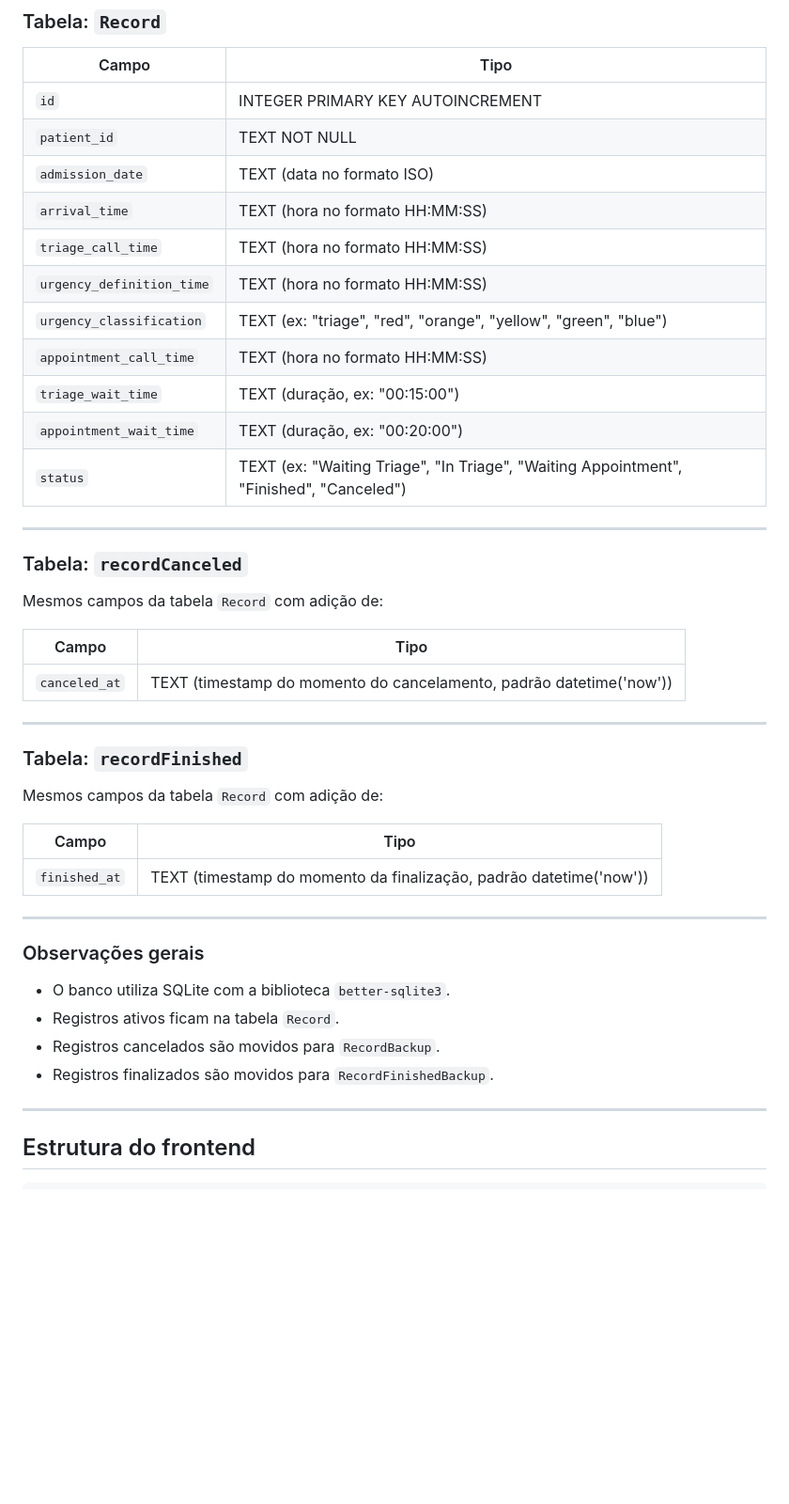
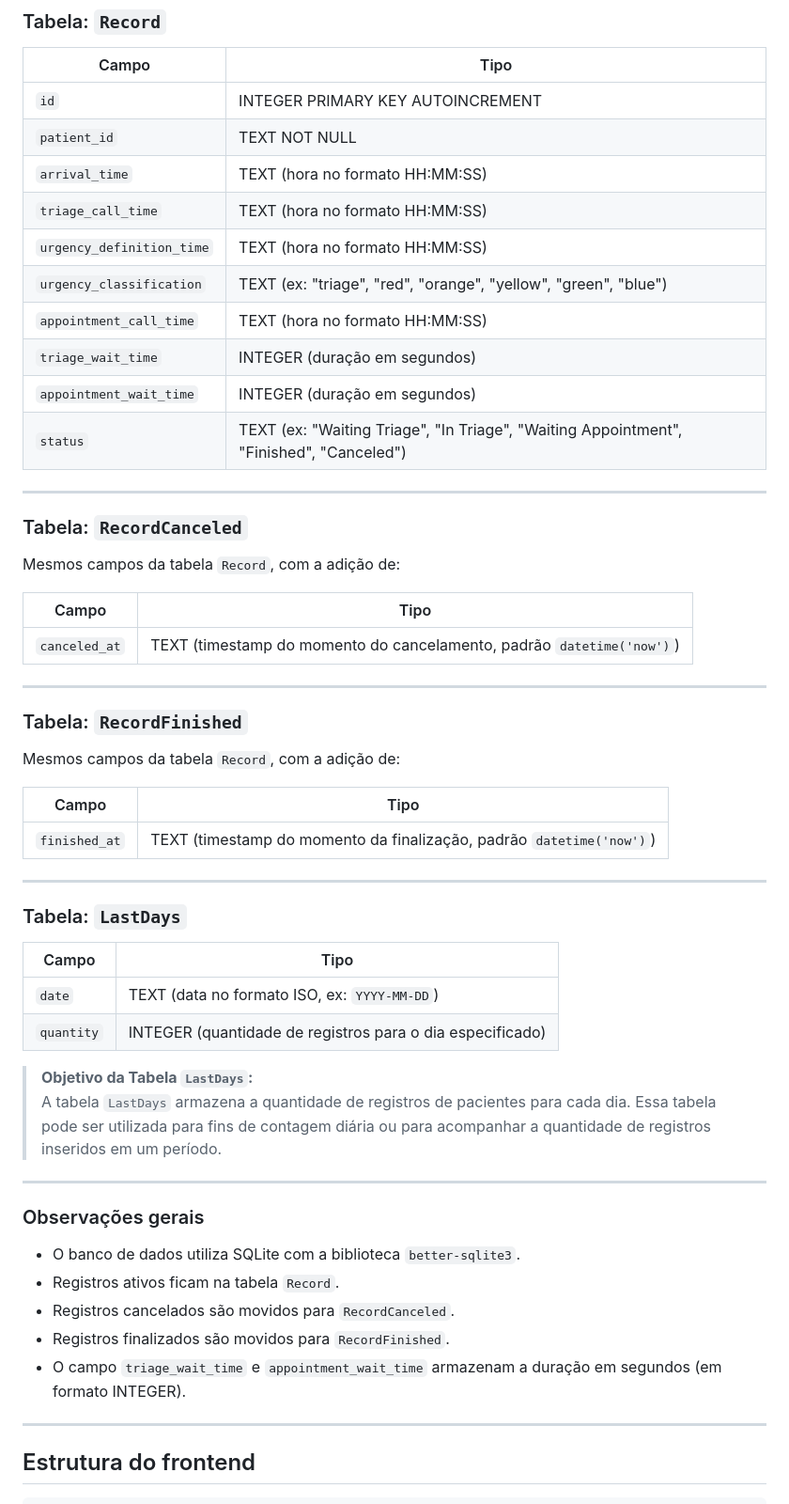
Before and after one commit to moimanu/hospital-queue-api, a Markdown page: README.md, the part around one of its changes. Shown at 94% size. Rendered like a GitHub page; blank space fills up the shorter version.

Commit message:
COrreação do README.md com as novas implementações e correções

```diff
--- a/README.md
+++ b/README.md
@@ -224,44 +224,56 @@ Registra a chamada do paciente para o atendimento no hospital.
 |---------------------------|-----------------------------------------------------------------|
 | `id`                      | INTEGER PRIMARY KEY AUTOINCREMENT                               |
 | `patient_id`              | TEXT NOT NULL                                                   |
-| `admission_date`          | TEXT (data no formato ISO)                                      |
-| `arrival_time`            | TEXT (hora no formato HH:MM:SS)                                |
-| `triage_call_time`        | TEXT (hora no formato HH:MM:SS)                                |
-| `urgency_definition_time` | TEXT (hora no formato HH:MM:SS)                                |
-| `urgency_classification`  | TEXT (ex: "triage", "red", "orange", "yellow", "green", "blue")|
-| `appointment_call_time`   | TEXT (hora no formato HH:MM:SS)                                |
-| `triage_wait_time`        | TEXT (duração, ex: "00:15:00")                                 |
-| `appointment_wait_time`   | TEXT (duração, ex: "00:20:00")                                 |
+| `arrival_time`            | TEXT (hora no formato HH:MM:SS)                                 |
+| `triage_call_time`        | TEXT (hora no formato HH:MM:SS)                                 |
+| `urgency_definition_time` | TEXT (hora no formato HH:MM:SS)                                 |
+| `urgency_classification`  | TEXT (ex: "triage", "red", "orange", "yellow", "green", "blue") |
+| `appointment_call_time`   | TEXT (hora no formato HH:MM:SS)                                 |
+| `triage_wait_time`        | INTEGER (duração em segundos)                                   |
+| `appointment_wait_time`   | INTEGER (duração em segundos)                                   |
 | `status`                  | TEXT (ex: "Waiting Triage", "In Triage", "Waiting Appointment", "Finished", "Canceled") |
 
 ---
 
-### Tabela: `recordCanceled`
+### Tabela: `RecordCanceled`
 
-Mesmos campos da tabela `Record` com adição de:
+Mesmos campos da tabela `Record`, com a adição de:
 
 | Campo         | Tipo                                                               |
 |---------------|--------------------------------------------------------------------|
-| `canceled_at` | TEXT (timestamp do momento do cancelamento, padrão datetime('now'))|
+| `canceled_at` | TEXT (timestamp do momento do cancelamento, padrão `datetime('now')`) |
 
 ---
 
-### Tabela: `recordFinished`
+### Tabela: `RecordFinished`
 
-Mesmos campos da tabela `Record` com adição de:
+Mesmos campos da tabela `Record`, com a adição de:
 
 | Campo        | Tipo                                                               |
 |--------------|--------------------------------------------------------------------|
-| `finished_at`| TEXT (timestamp do momento da finalização, padrão datetime('now')) |
+| `finished_at`| TEXT (timestamp do momento da finalização, padrão `datetime('now')`) |
+
+---
+
+### Tabela: `LastDays`
+
+| Campo         | Tipo                                                              |
+|---------------|-------------------------------------------------------------------|
+| `date`        | TEXT (data no formato ISO, ex: `YYYY-MM-DD`)                      |
+| `quantity`    | INTEGER (quantidade de registros para o dia especificado)         |
+
+> **Objetivo da Tabela `LastDays`:**
+> A tabela `LastDays` armazena a quantidade de registros de pacientes para cada dia. Essa tabela pode ser utilizada para fins de contagem diária ou para acompanhar a quantidade de registros inseridos em um período.
 
 ---
 
 ### Observações gerais
 
-- O banco utiliza SQLite com a biblioteca `better-sqlite3`.
+- O banco de dados utiliza SQLite com a biblioteca `better-sqlite3`.
 - Registros ativos ficam na tabela `Record`.
-- Registros cancelados são movidos para `RecordBackup`.
-- Registros finalizados são movidos para `RecordFinishedBackup`.
+- Registros cancelados são movidos para `RecordCanceled`.
+- Registros finalizados são movidos para `RecordFinished`.
+- O campo `triage_wait_time` e `appointment_wait_time` armazenam a duração em segundos (em formato INTEGER).
 
 ---
 
```
Also changed, not shown: other parts of README.md (+27 -27 lines).
